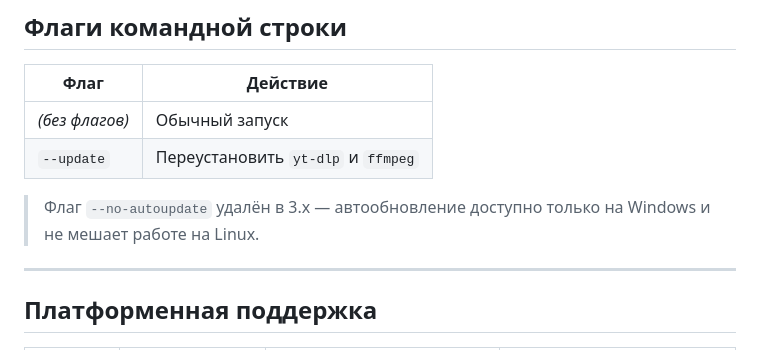
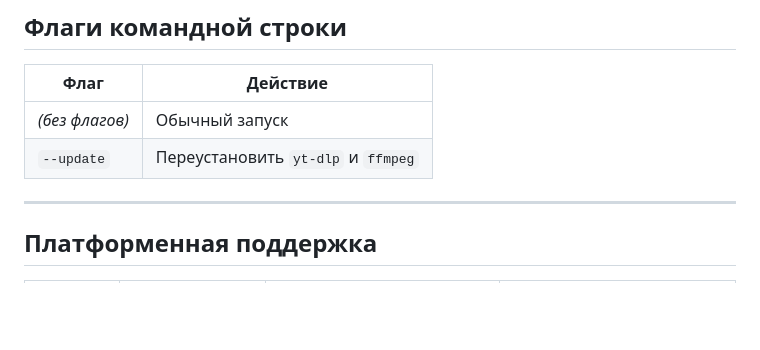
Before and after one commit to VolRencs/Volvid, a Markdown page: README.md, the part around the change. Rendered like a GitHub page; blank space fills up the shorter version.

```diff
--- a/README.md
+++ b/README.md
@@ -227,8 +227,6 @@ https://www.youtube.com/watch?v=XXX&list=XXXXX   ← видео внутри п
 | *(без флагов)* | Обычный запуск |
 | `--update` | Переустановить `yt-dlp` и `ffmpeg` |
 
-> Флаг `--no-autoupdate` удалён в 3.x — автообновление доступно только на Windows и не мешает работе на Linux.
-
 ---
 
 ## Платформенная поддержка
```
